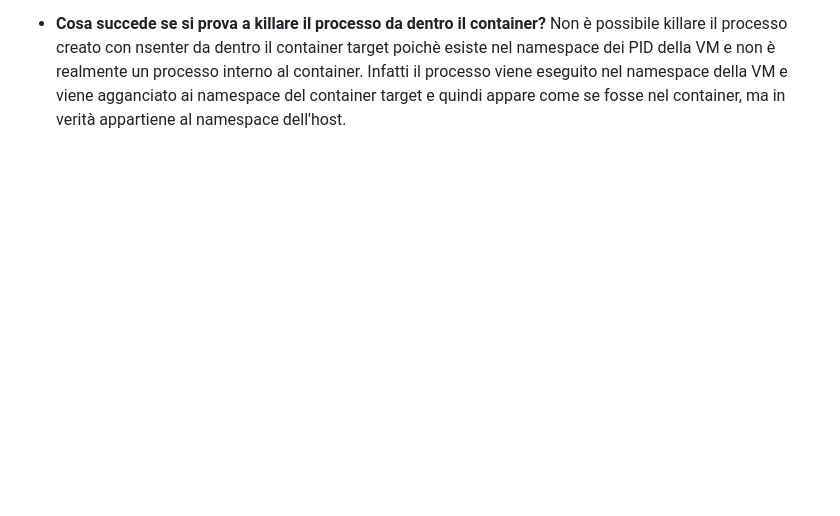
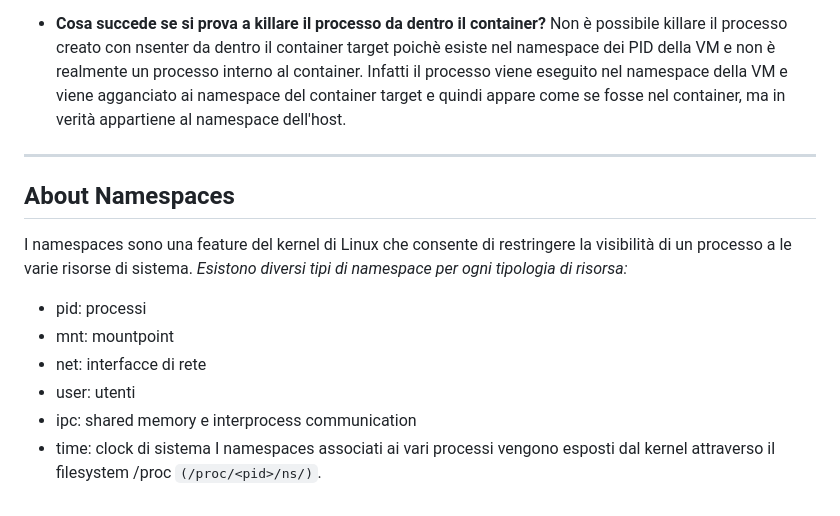
Before and after one commit to Martybb01/formazione_sou, a Markdown page: namespaces/README.md, the part around the change. GitHub-like rendering; blank space fills up the shorter version.

```diff
--- a/namespaces/README.md
+++ b/namespaces/README.md
@@ -89,3 +89,16 @@ Il processo sleep lanciato tramite nsenter condivide il namespace del container,
 perchè quando Docker termina un container, chiude i suoi namespace terminando tutti i processi e dunque dato che il processo sleep esiste nel namespace dei PID del container, verrà killato allo stop del container.
 
 * **Cosa succede se si prova a killare il processo da dentro il container?** Non è possibile killare il processo creato con nsenter da dentro il container target poichè esiste nel namespace dei PID della VM e non è realmente un processo interno al container. Infatti il processo viene eseguito nel namespace della VM e viene agganciato ai namespace del container target e quindi appare come se fosse nel container, ma in verità appartiene al namespace dell'host.
+
+----------------------------------------------------------------------------------------------------------------------------------------
+## About Namespaces
+
+I namespaces sono una feature del kernel di Linux che consente di restringere la visibilità di un processo a le varie risorse di sistema.
+*Esistono diversi tipi di namespace per ogni tipologia di risorsa:*
+* pid: processi
+* mnt: mountpoint
+* net: interfacce di rete
+* user: utenti
+* ipc: shared memory e interprocess communication
+* time: clock di sistema
+I namespaces associati ai vari processi vengono esposti dal kernel attraverso il filesystem /proc `(/proc/<pid>/ns/)`.
```
